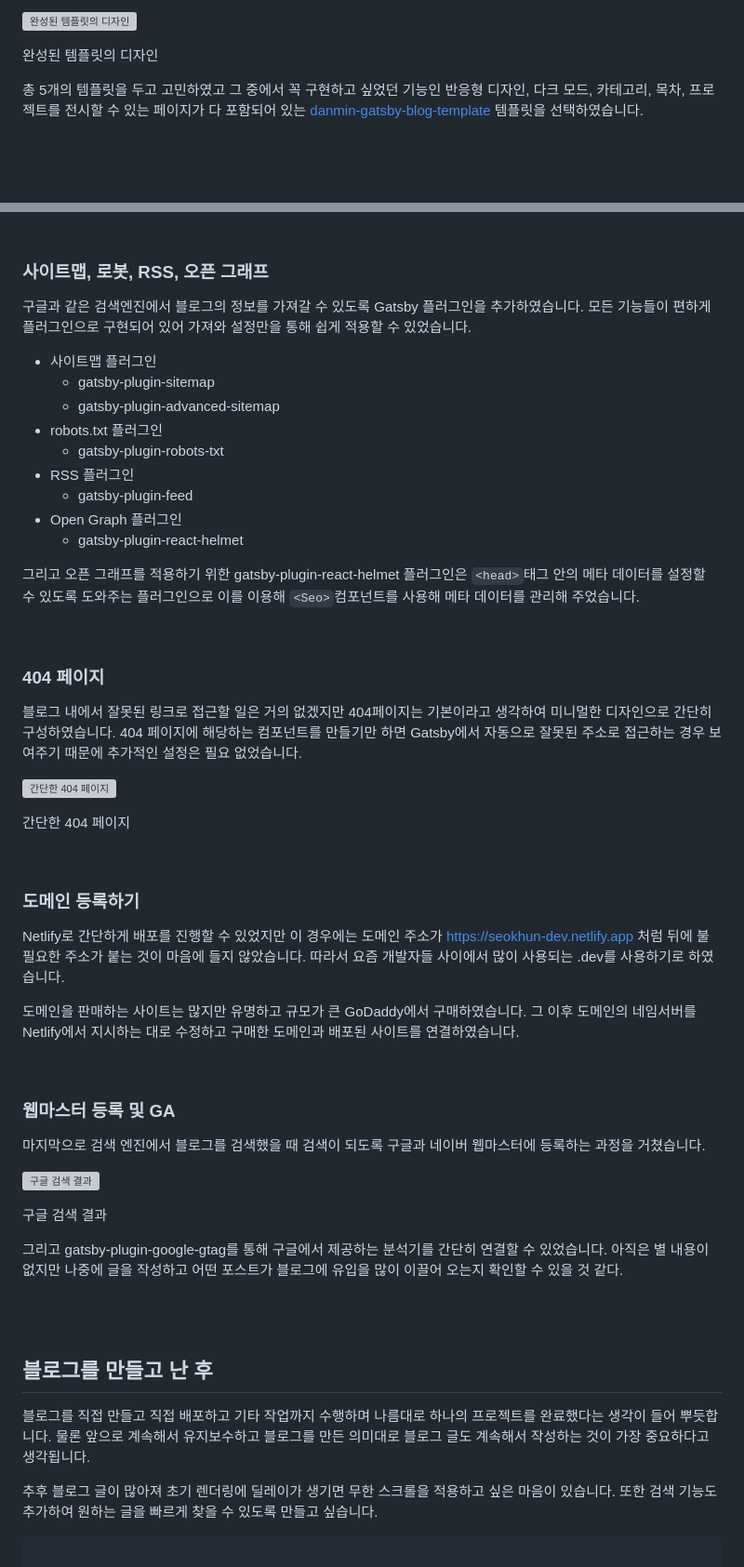
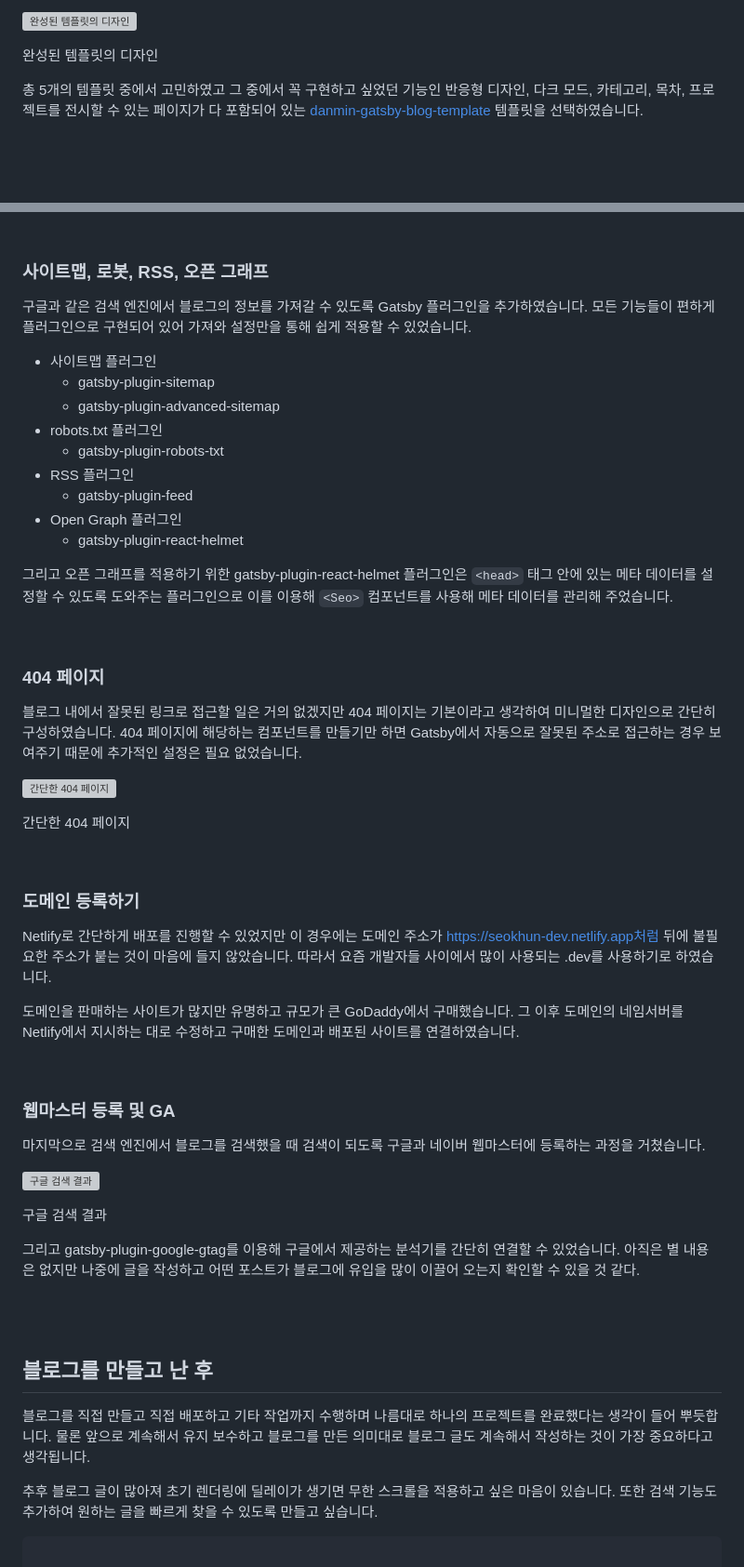
Before and after one commit to SeokhunEom/blog, a Markdown page: content/post1/index.md, 2 parts joined by grey strips. Shown: that part at 93% size. GitHub-like rendering; grey boxes are pictures that could not be loaded.

Commit message:
나만의 개발 블로그 만들기 witGatsby 이모지 및 맞춤법 수정

```diff
--- a/content/post1/index.md
+++ b/content/post1/index.md
@@ -66,7 +66,7 @@ Gatsby를 처음 사용하다 보니 사용법을 익히기 위해서 공식 문
 
 완성된 템플릿의 디자인
 
-총 5개의 템플릿을 두고 고민하였고 그 중에서 꼭 구현하고 싶었던 기능인 반응형 디자인, 다크 모드, 카테고리, 목차, 프로젝트를 전시할 수 있는 페이지가 다 포함되어 있는 [danmin-gatsby-blog-template](https://github.com/danmin20/danmin-gatsby-blog-template) 템플릿을 선택하였습니다.
+총 5개의 템플릿 중에서 고민하였고 그 중에서 꼭 구현하고 싶었던 기능인 반응형 디자인, 다크 모드, 카테고리, 목차, 프로젝트를 전시할 수 있는 페이지가 다 포함되어 있는 [danmin-gatsby-blog-template](https://github.com/danmin20/danmin-gatsby-blog-template) 템플릿을 선택하였습니다.
 
 <br>
 <br>
@@ -173,7 +173,7 @@ const useTocScroll = () => {
 
 ### 사이트맵, 로봇, RSS, 오픈 그래프
 
-구글과 같은 검색엔진에서 블로그의 정보를 가져갈 수 있도록 Gatsby 플러그인을 추가하였습니다. 모든 기능들이 편하게 플러그인으로 구현되어 있어 가져와 설정만을 통해 쉽게 적용할 수 있었습니다.
+구글과 같은 검색 엔진에서 블로그의 정보를 가져갈 수 있도록 Gatsby 플러그인을 추가하였습니다. 모든 기능들이 편하게 플러그인으로 구현되어 있어 가져와 설정만을 통해 쉽게 적용할 수 있었습니다.
 
 - 사이트맵 플러그인
   - gatsby-plugin-sitemap
@@ -185,13 +185,13 @@ const useTocScroll = () => {
 - Open Graph 플러그인
   - gatsby-plugin-react-helmet
 
-그리고 오픈 그래프를 적용하기 위한 gatsby-plugin-react-helmet 플러그인은 `<head>`태그 안의 메타 데이터를 설정할 수 있도록 도와주는 플러그인으로 이를 이용해 `<Seo>`컴포넌트를 사용해 메타 데이터를 관리해 주었습니다.
+그리고 오픈 그래프를 적용하기 위한 gatsby-plugin-react-helmet 플러그인은 `<head>` 태그 안에 있는 메타 데이터를 설정할 수 있도록 도와주는 플러그인으로 이를 이용해 `<Seo>` 컴포넌트를 사용해 메타 데이터를 관리해 주었습니다.
 
 <br>
 
 ### 404 페이지
 
-블로그 내에서 잘못된 링크로 접근할 일은 거의 없겠지만 404페이지는 기본이라고 생각하여 미니멀한 디자인으로 간단히 구성하였습니다. 404 페이지에 해당하는 컴포넌트를 만들기만 하면 Gatsby에서 자동으로 잘못된 주소로 접근하는 경우 보여주기 때문에 추가적인 설정은 필요 없었습니다.
+블로그 내에서 잘못된 링크로 접근할 일은 거의 없겠지만 404 페이지는 기본이라고 생각하여 미니멀한 디자인으로 간단히 구성하였습니다. 404 페이지에 해당하는 컴포넌트를 만들기만 하면 Gatsby에서 자동으로 잘못된 주소로 접근하는 경우 보여주기 때문에 추가적인 설정은 필요 없었습니다.
 
 ![간단한 404 페이지](5.webp)
 
@@ -201,9 +201,9 @@ const useTocScroll = () => {
 
 ### 도메인 등록하기
 
-Netlify로 간단하게 배포를 진행할 수 있었지만 이 경우에는 도메인 주소가 https://seokhun-dev.netlify.app 처럼 뒤에 불필요한 주소가 붙는 것이 마음에 들지 않았습니다. 따라서 요즘 개발자들 사이에서 많이 사용되는 .dev를 사용하기로 하였습니다.
+Netlify로 간단하게 배포를 진행할 수 있었지만 이 경우에는 도메인 주소가 https://seokhun-dev.netlify.app처럼 뒤에 불필요한 주소가 붙는 것이 마음에 들지 않았습니다. 따라서 요즘 개발자들 사이에서 많이 사용되는 .dev를 사용하기로 하였습니다.
 
-도메인을 판매하는 사이트는 많지만 유명하고 규모가 큰 GoDaddy에서 구매하였습니다. 그 이후 도메인의 네임서버를 Netlify에서 지시하는 대로 수정하고 구매한 도메인과 배포된 사이트를 연결하였습니다.
+도메인을 판매하는 사이트가 많지만 유명하고 규모가 큰 GoDaddy에서 구매했습니다. 그 이후 도메인의 네임서버를 Netlify에서 지시하는 대로 수정하고 구매한 도메인과 배포된 사이트를 연결하였습니다.
 
 <br>
 
@@ -215,14 +215,14 @@ Netlify로 간단하게 배포를 진행할 수 있었지만 이 경우에는
 
 구글 검색 결과
 
-그리고 gatsby-plugin-google-gtag를 통해 구글에서 제공하는 분석기를 간단히 연결할 수 있었습니다. 아직은 별 내용이 없지만 나중에 글을 작성하고 어떤 포스트가 블로그에 유입을 많이 이끌어 오는지 확인할 수 있을 것 같다.
+그리고 gatsby-plugin-google-gtag를 이용해 구글에서 제공하는 분석기를 간단히 연결할 수 있었습니다. 아직은 별 내용은 없지만 나중에 글을 작성하고 어떤 포스트가 블로그에 유입을 많이 이끌어 오는지 확인할 수 있을 것 같다.
 
 <br>
 <br>
 
 ## 블로그를 만들고 난 후
 
-블로그를 직접 만들고 직접 배포하고 기타 작업까지 수행하며 나름대로 하나의 프로젝트를 완료했다는 생각이 들어 뿌듯합니다. 물론 앞으로 계속해서 유지보수하고 블로그를 만든 의미대로 블로그 글도 계속해서 작성하는 것이 가장 중요하다고 생각됩니다.
+블로그를 직접 만들고 직접 배포하고 기타 작업까지 수행하며 나름대로 하나의 프로젝트를 완료했다는 생각이 들어 뿌듯합니다. 물론 앞으로 계속해서 유지 보수하고 블로그를 만든 의미대로 블로그 글도 계속해서 작성하는 것이 가장 중요하다고 생각됩니다.
 
 추후 블로그 글이 많아져 초기 렌더링에 딜레이가 생기면 무한 스크롤을 적용하고 싶은 마음이 있습니다. 또한 검색 기능도 추가하여 원하는 글을 빠르게 찾을 수 있도록 만들고 싶습니다.
 
```
Also changed, not shown: other parts of content/post1/index.md (+11 -11 lines).
